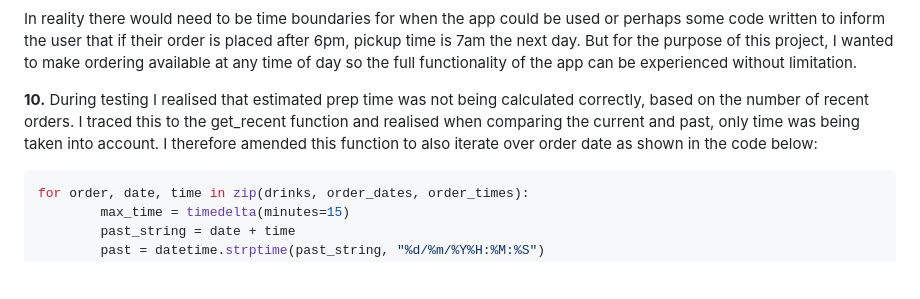
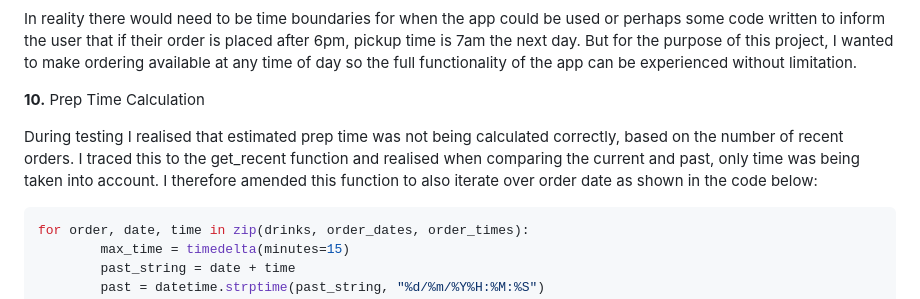
Before and after one commit to rkillickdev/the-coffee-run, a Markdown page: README.md, the part around the change printed below. Drawn GitHub-style; blank space fills up the shorter version.

Commit message:
docs: update solved bugs in readme file

````diff
--- a/README.md
+++ b/README.md
@@ -688,7 +688,9 @@ But initially the variables present_datetime and pickup_datetime only stored the
 
 In reality there would need to be time boundaries for when the app could be used or perhaps some code written to inform the user that if their order is placed after 6pm, pickup time is 7am the next day.  But for the purpose of this project, I wanted to make ordering available at any time of day so the full functionality of the app can be experienced without limitation.
 
-**10.** During testing I realised that estimated prep time was not being calculated correctly, based on the number of recent orders.  I traced this to the get_recent function and realised when comparing the current and past, only time was being taken into account.  I therefore amended this function to also iterate over order date as shown in the code below:
+**10.**  Prep Time Calculation
+
+During testing I realised that estimated prep time was not being calculated correctly, based on the number of recent orders.  I traced this to the get_recent function and realised when comparing the current and past, only time was being taken into account.  I therefore amended this function to also iterate over order date as shown in the code below:
 
 ```python
 for order, date, time in zip(drinks, order_dates, order_times):
````
Also changed, not shown: other parts of README.md (+13 -0 lines), docs/bugs/existing-order-pickup-time-missing-bug.png (added), docs/bugs/existing-orders-bug-fixed.png (added), docs/bugs/google-sheets-missing-pickup-times-bug.png (added).
